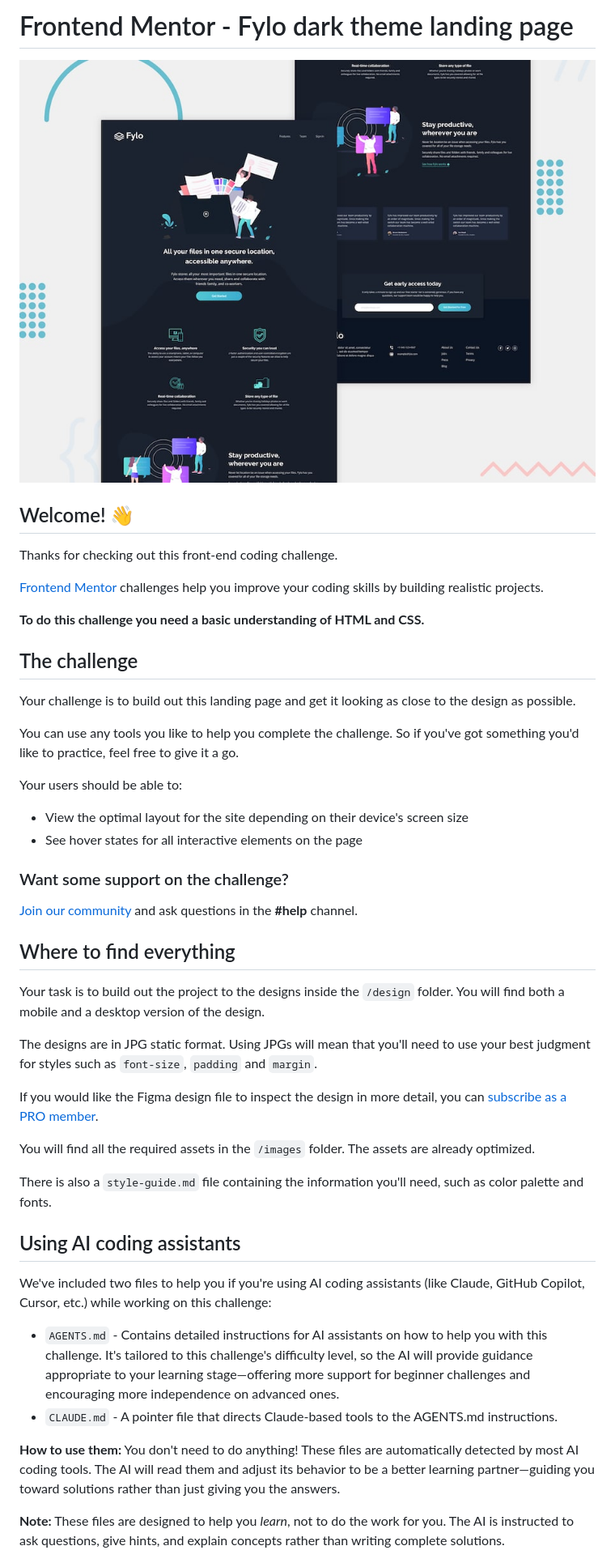
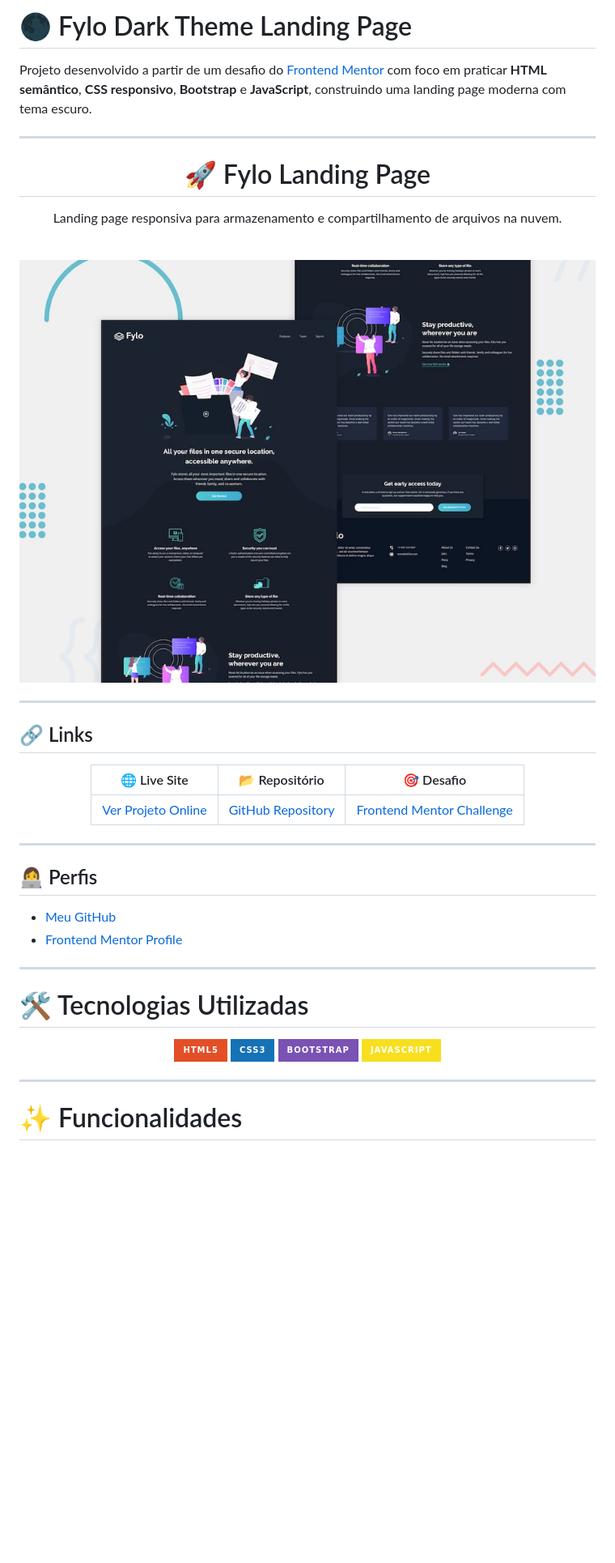
Before and after one commit to anaClarissi/fylo-dark-landing-page, a Markdown page: README.md, the part around one of its changes. Shown at 81% size. GitHub-like rendering; badges without logos; blank space fills up the shorter version.

```diff
--- a/README.md
+++ b/README.md
@@ -1,50 +1,54 @@
-# Frontend Mentor - Fylo dark theme landing page
+# 🌑 Fylo Dark Theme Landing Page
 
-![Design preview for the Fylo dark theme landing page challenge](preview.jpg)
+Projeto desenvolvido a partir de um desafio do [Frontend Mentor](https://www.frontendmentor.io?utm_source=chatgpt.com) com foco em praticar **HTML semântico**, **CSS responsivo**, **Bootstrap** e **JavaScript**, construindo uma landing page moderna com tema escuro.
 
-## Welcome! 👋
+---
 
-Thanks for checking out this front-end coding challenge.
+<div align="center">
 
-[Frontend Mentor](https://www.frontendmentor.io) challenges help you improve your coding skills by building realistic projects.
+# 🚀 Fylo Landing Page
 
-**To do this challenge you need a basic understanding of HTML and CSS.**
+Landing page responsiva para armazenamento e compartilhamento de arquivos na nuvem.
 
-## The challenge
+<br>
 
-Your challenge is to build out this landing page and get it looking as close to the design as possible.
+<img src="preview.jpg" alt="Preview Desktop do projeto Fylo" width="850px">
 
-You can use any tools you like to help you complete the challenge. So if you've got something you'd like to practice, feel free to give it a go.
+</div>
 
-Your users should be able to:
+---
 
-- View the optimal layout for the site depending on their device's screen size
-- See hover states for all interactive elements on the page
+## 🔗 Links
 
-### Want some support on the challenge?
+<div align="center">
 
-[Join our community](https://www.frontendmentor.io/community) and ask questions in the **#help** channel.
+|                                            🌐 Live Site                                            |                                           📂 Repositório                                          |                                                                     🎯 Desafio                                                                     |
+| :------------------------------------------------------------------------------------------------: | :-----------------------------------------------------------------------------------------------: | :------------------------------------------------------------------------------------------------------------------------------------------------: |
+| [Ver Projeto Online](https://anaclarissi.github.io/fylo-dark-landing-page/?utm_source=chatgpt.com) | [GitHub Repository](https://github.com/anaClarissi/fylo-dark-landing-page?utm_source=chatgpt.com) | [Frontend Mentor Challenge](https://www.frontendmentor.io/challenges/fylo-dark-theme-landing-page-5ca5f2d21e82137ec91a50fd?utm_source=chatgpt.com) |
 
-## Where to find everything
+</div>
 
-Your task is to build out the project to the designs inside the `/design` folder. You will find both a mobile and a desktop version of the design.
+---
 
-The designs are in JPG static format. Using JPGs will mean that you'll need to use your best judgment for styles such as `font-size`, `padding` and `margin`.
+## 👩‍💻 Perfis
 
-If you would like the Figma design file to inspect the design in more detail, you can [subscribe as a PRO member](https://www.frontendmentor.io/pro).
+* [Meu GitHub](https://github.com/anaClarissi?utm_source=chatgpt.com)
+* [Frontend Mentor Profile](https://www.frontendmentor.io/profile/anaClarissi?utm_source=chatgpt.com)
 
-You will find all the required assets in the `/images` folder. The assets are already optimized.
+---
 
-There is also a `style-guide.md` file containing the information you'll need, such as color palette and fonts.
+# 🛠️ Tecnologias Utilizadas
 
-## Using AI coding assistants
+<div align="center">
 
-We've included two files to help you if you're using AI coding assistants (like Claude, GitHub Copilot, Cursor, etc.) while working on this challenge:
+![HTML5](https://img.shields.io/badge/HTML5-E34F26?style=for-the-badge\&logo=html5\&logoColor=white)
+![CSS3](https://img.shields.io/badge/CSS3-1572B6?style=for-the-badge\&logo=css3\&logoColor=white)
+![Bootstrap](https://img.shields.io/badge/Bootstrap-7952B3?style=for-the-badge\&logo=bootstrap\&logoColor=white)
+![JavaScript](https://img.shields.io/badge/JavaScript-F7DF1E?style=for-the-badge\&logo=javascript\&logoColor=black)
 
-- `AGENTS.md` - Contains detailed instructions for AI assistants on how to help you with this challenge. It's tailored to this challenge's difficulty level, so the AI will provide guidance appropriate to your learning stage—offering more support for beginner challenges and encouraging more independence on advanced ones.
-- `CLAUDE.md` - A pointer file that directs Claude-based tools to the AGENTS.md instructions.
+</div>
 
-**How to use them:** You don't need to do anything! These files are automatically detected by most AI coding tools. The AI will read them and adjust its behavior to be a better learning partner—guiding you toward solutions rather than just giving you the answers.
+---
 
-**Note:** These files are designed to help you *learn*, not to do the work for you. The AI is instructed to ask questions, give hints, and explain concepts rather than writing complete solutions.
+# ✨ Funcionalidades
 
```
Also changed, not shown: other parts of README.md (+87 -33 lines).
